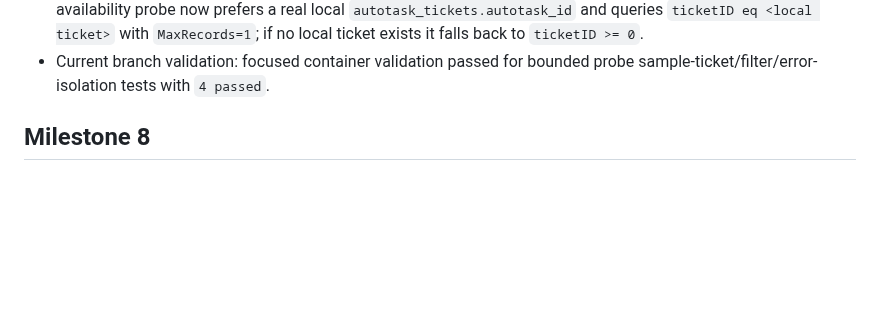
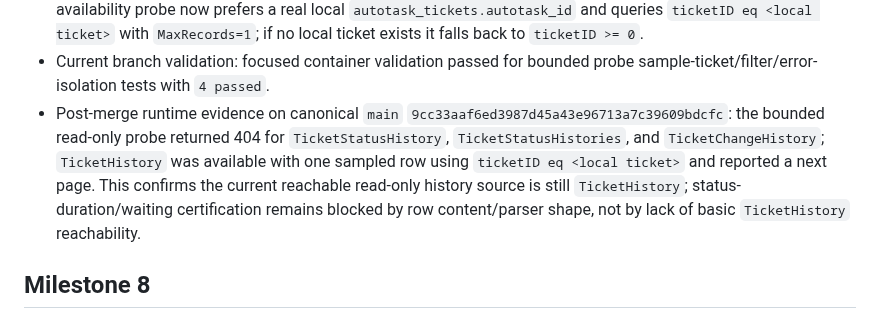
Before and after one commit to newbie10122/autotask-ai, a Markdown page: docs/acceptance_criteria.md, the part around the change. Rendered like a GitHub page; blank space fills up the shorter version.

Commit message:
Record status probe runtime evidence

```diff
--- a/docs/acceptance_criteria.md
+++ b/docs/acceptance_criteria.md
@@ -203,6 +203,7 @@ A milestone may be marked `verified_complete` only when:
 - Current branch validation: focused container validation passed for bounded probe filter/error-isolation tests with `3 passed`.
 - Current branch evidence on `agent/status-probe-ticket-history-sample`: the bounded `TicketHistory` availability probe now prefers a real local `autotask_tickets.autotask_id` and queries `ticketID eq <local ticket>` with `MaxRecords=1`; if no local ticket exists it falls back to `ticketID >= 0`.
 - Current branch validation: focused container validation passed for bounded probe sample-ticket/filter/error-isolation tests with `4 passed`.
+- Post-merge runtime evidence on canonical `main` `9cc33aaf6ed3987d45a43e96713a7c39609bdcfc`: the bounded read-only probe returned 404 for `TicketStatusHistory`, `TicketStatusHistories`, and `TicketChangeHistory`; `TicketHistory` was available with one sampled row using `ticketID eq <local ticket>` and reported a next page. This confirms the current reachable read-only history source is still `TicketHistory`; status-duration/waiting certification remains blocked by row content/parser shape, not by lack of basic `TicketHistory` reachability.
 
 ## Milestone 8
 
```
Also changed, not shown: docs/codex_next_prompt.md (+6 -5 lines), docs/implementation_status.md (+3 -2 lines).
